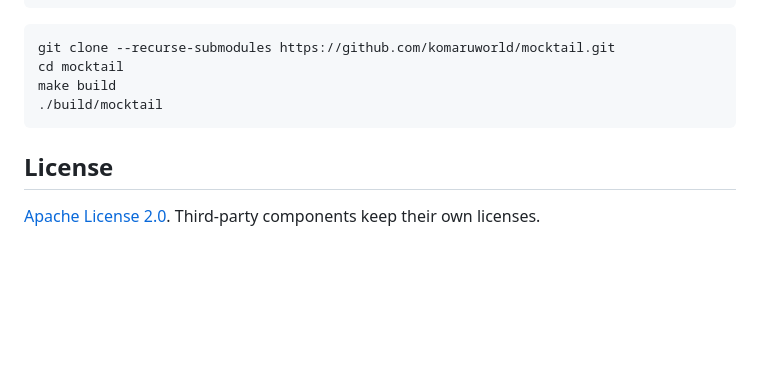
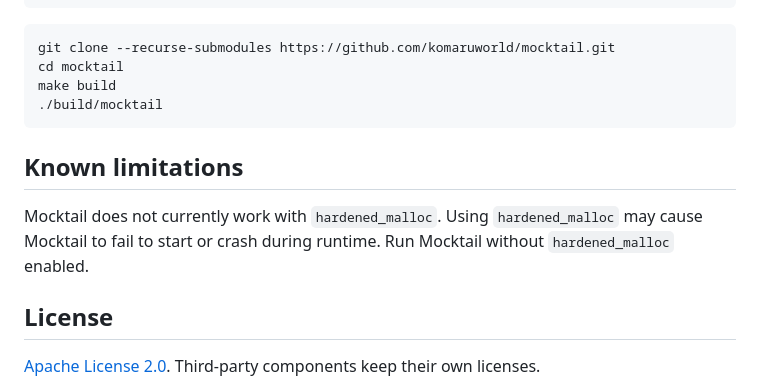
Before and after one commit to Qazcto7/mocktail, a Markdown page: README.md, the part around the change. GitHub-like rendering; folded sections open; blank space fills up the shorter version.

````diff
--- a/README.md
+++ b/README.md
@@ -169,6 +169,12 @@ make build
 ./build/mocktail
 ```
 
+## Known limitations
+
+Mocktail does not currently work with `hardened_malloc`. Using
+`hardened_malloc` may cause Mocktail to fail to start or crash during runtime.
+Run Mocktail without `hardened_malloc` enabled.
+
 ## License
 
 [Apache License 2.0](LICENSE). Third-party components keep their own licenses.
````
